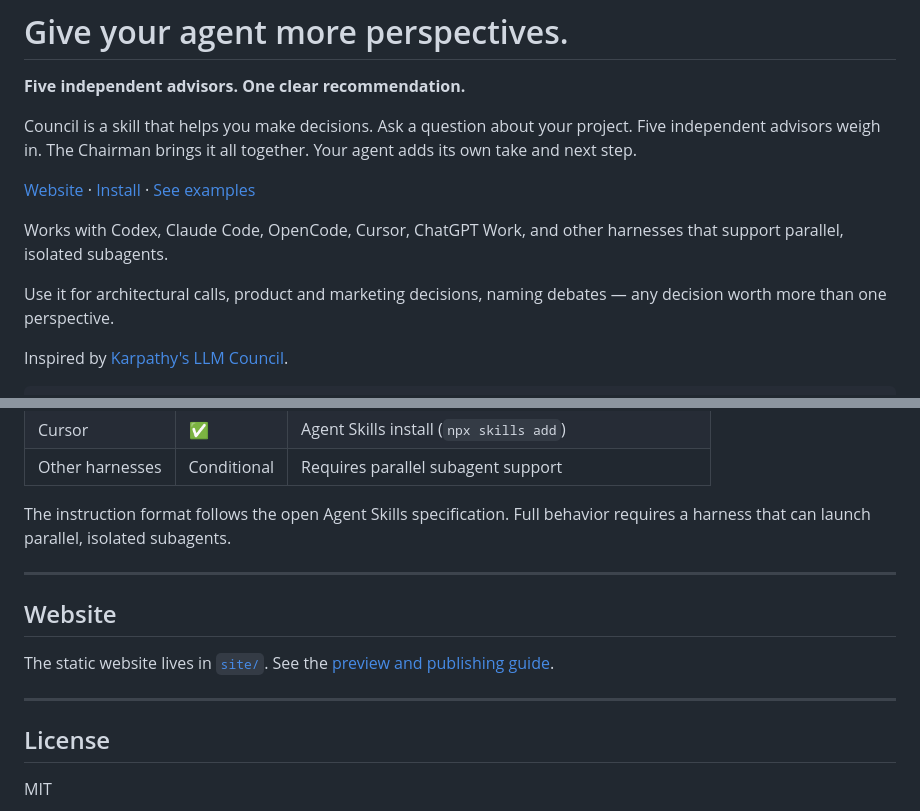
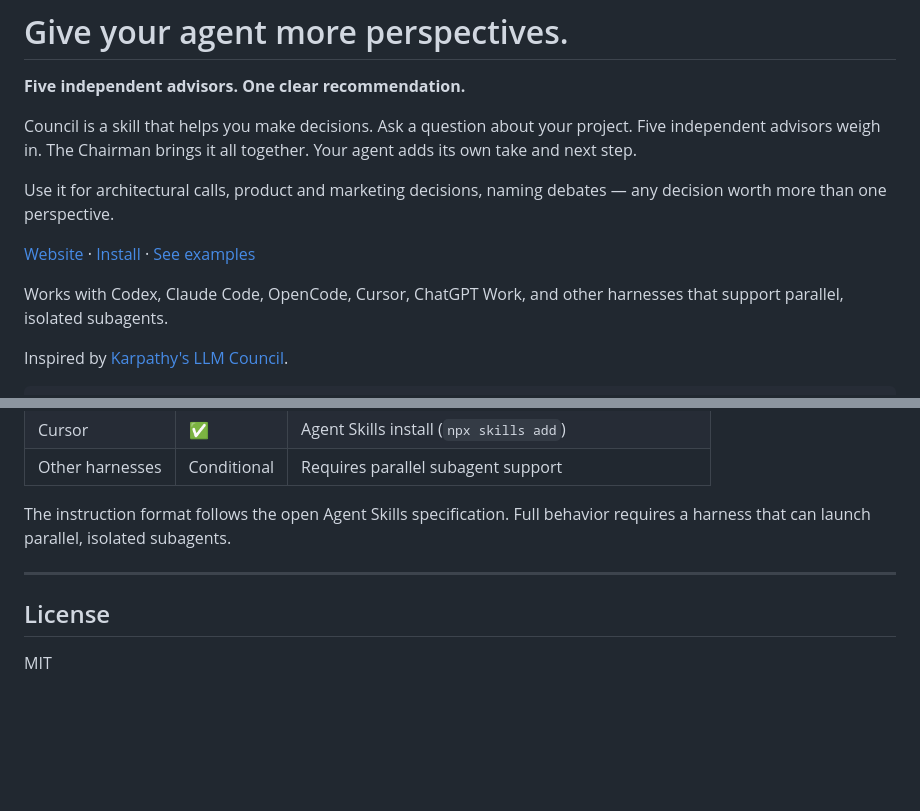
Before and after one commit to mattakins/Council, a Markdown page: README.md, 2 parts joined by grey strips. GitHub-like rendering; blank space fills up the shorter version.

Commit message:
Refine README content and structure
Removed redundant sentence about usage and updated website section.

```diff
--- a/README.md
+++ b/README.md
@@ -6,11 +6,11 @@
 
 Council is a skill that helps you make decisions. Ask a question about your project. Five independent advisors weigh in. The Chairman brings it all together. Your agent adds its own take and next step.
 
+Use it for architectural calls, product and marketing decisions, naming debates — any decision worth more than one perspective.
+
 [Website](https://mattakins.github.io/Council/) · [Install](#install) · [See examples](https://mattakins.github.io/Council/#examples)
 
 Works with Codex, Claude Code, OpenCode, Cursor, ChatGPT Work, and other harnesses that support parallel, isolated subagents.
-
-Use it for architectural calls, product and marketing decisions, naming debates — any decision worth more than one perspective.
 
 Inspired by [Karpathy's LLM Council](https://github.com/karpathy/llm-council).
 
@@ -122,12 +122,6 @@ The instruction format follows the open Agent Skills specification. Full behavio
 
 ---
 
-## Website
-
-The static website lives in [`site/`](site/). See the [preview and publishing guide](site/README.md).
-
----
-
 ## License
 
 MIT
```
